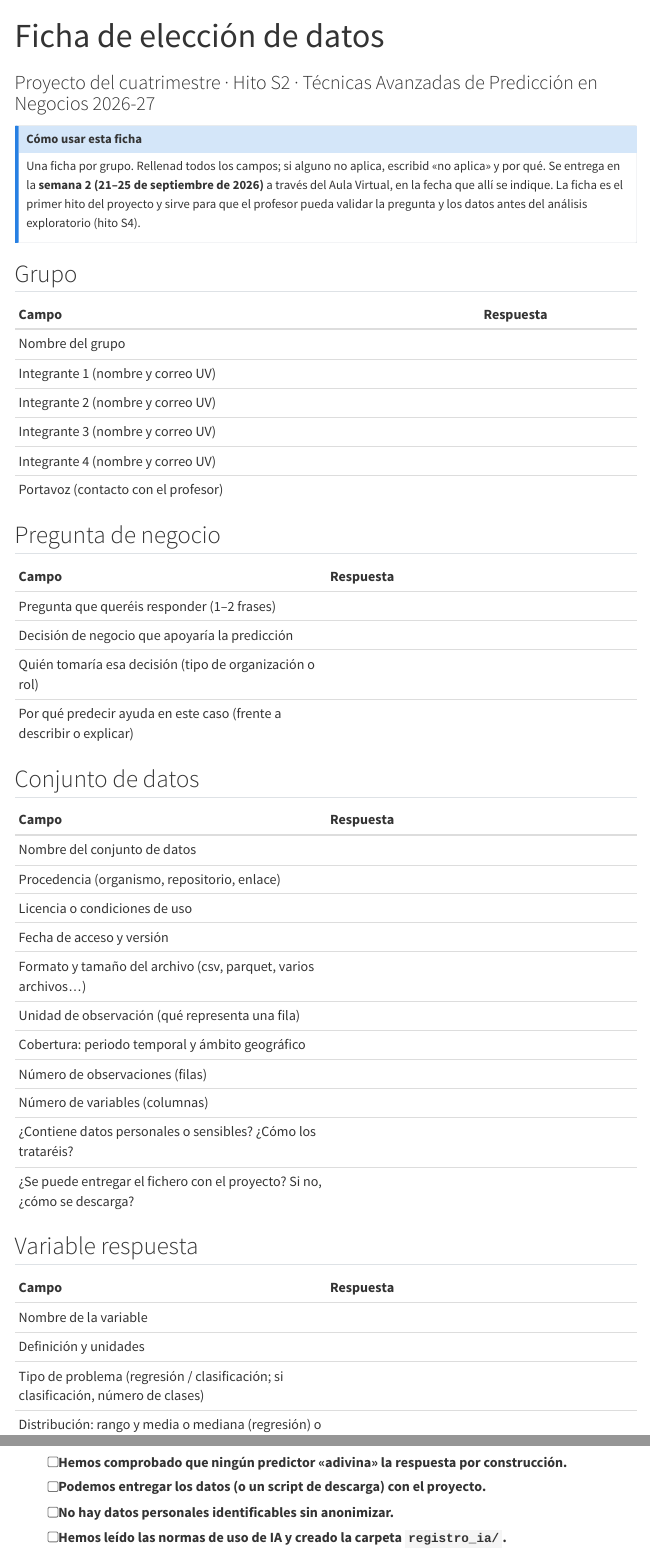
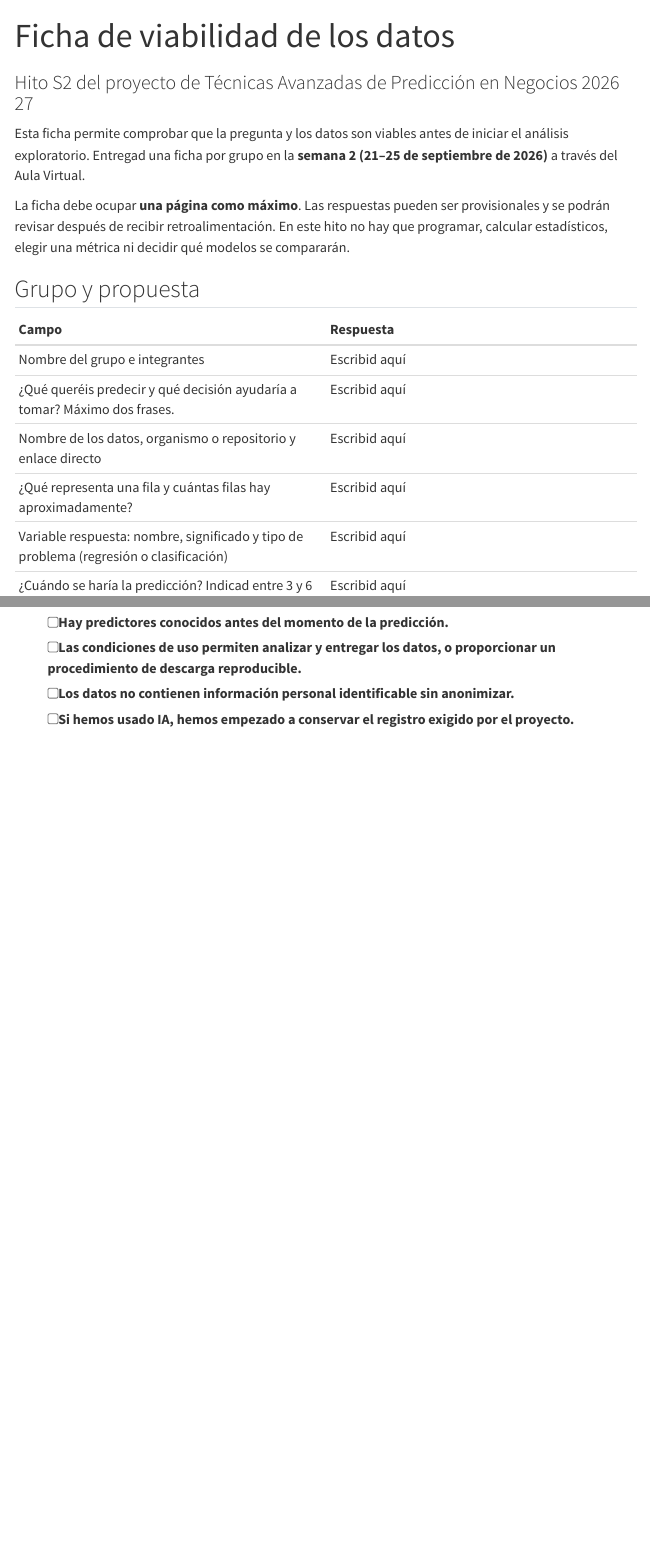
Before and after one commit to juanDmontoro/tap, a Quarto document (proyecto2627/hitos/S02_datos.qmd): the page in a window 1100 px wide, from its top, and a second part further down, joined at a grey line. Rendered offline with R 4.5, knitr and Pandoc in place of Quarto, with nearby package versions; menus at the side of the page are left out.

Commit message:
Modificacion proyecto hito s2

```diff
--- a/proyecto2627/hitos/S02_datos.qmd
+++ b/proyecto2627/hitos/S02_datos.qmd
@@ -1,6 +1,6 @@
 ---
-title: "Ficha de elección de datos"
-subtitle: "Proyecto del cuatrimestre · Hito S2 · Técnicas Avanzadas de Predicción en Negocios 2026-27"
+title: "Ficha de viabilidad de los datos"
+subtitle: "Hito S2 del proyecto de Técnicas Avanzadas de Predicción en Negocios 2026 27"
 lang: es
 format:
   html:
@@ -16,53 +16,19 @@ format:
     number-sections: false
 ---
 
-::: {.callout-note title="Cómo usar esta ficha"}
-Una ficha por grupo. Rellenad todos los campos; si alguno no aplica, escribid «no aplica» y por qué. Se entrega en la **semana 2 (21–25 de septiembre de 2026)** a través del Aula Virtual, en la fecha que allí se indique. La ficha es el primer hito del proyecto y sirve para que el profesor pueda validar la pregunta y los datos antes del análisis exploratorio (hito S4).
-:::
+Esta ficha permite comprobar que la pregunta y los datos son viables antes de iniciar el análisis exploratorio. Entregad una ficha por grupo en la **semana 2 (21–25 de septiembre de 2026)** a través del Aula Virtual.
+
+La ficha debe ocupar **una página como máximo**. Las respuestas pueden ser provisionales y se podrán revisar después de recibir retroalimentación. En este hito no hay que programar, calcular estadísticos, elegir una métrica ni decidir qué modelos se compararán.
 
 ::: {.ficha}
 
-## Grupo
+## Grupo y propuesta
 
 | Campo | Respuesta |
 |:--|:--|
-| Nombre del grupo | |
-| Integrante 1 (nombre y correo UV) | |
-| Integrante 2 (nombre y correo UV) | |
-| Integrante 3 (nombre y correo UV) | |
-| Integrante 4 (nombre y correo UV) | |
-| Portavoz (contacto con el profesor) | |
-
-## Pregunta de negocio
-
-| Campo | Respuesta |
-|:--|:--|
-| Pregunta que queréis responder (1–2 frases) | |
-| Decisión de negocio que apoyaría la predicción | |
-| Quién tomaría esa decisión (tipo de organización o rol) | |
-| Por qué predecir ayuda en este caso (frente a describir o explicar) | |
-
-## Conjunto de datos
-
-| Campo | Respuesta |
-|:--|:--|
-| Nombre del conjunto de datos | |
-| Procedencia (organismo, repositorio, enlace) | |
-| Licencia o condiciones de uso | |
-| Fecha de acceso y versión | |
-| Formato y tamaño del archivo (csv, parquet, varios archivos...) | |
-| Unidad de observación (qué representa una fila) | |
-| Cobertura: periodo temporal y ámbito geográfico | |
-| Número de observaciones (filas) | |
-| Número de variables (columnas) | |
-| ¿Contiene datos personales o sensibles? ¿Cómo los trataréis? | |
-| ¿Se puede entregar el fichero con el proyecto? Si no, ¿cómo se descarga? | |
-
-## Variable respuesta
-
-| Campo | Respuesta |
-|:--|:--|
-| Nombre de la variable | |
-| Definición y unidades | |
-| Tipo de problema (regresión / clasificación; si clasificación, número de clases) | |
-| Distribución: rango y media o mediana (regresión) o frecuencia de cada clase (clasificación) | |
+| Nombre del grupo e integrantes | Escribid aquí |
+| ¿Qué queréis predecir y qué decisión ayudaría a tomar? Máximo dos frases. | Escribid aquí |
+| Nombre de los datos, organismo o repositorio y enlace directo | Escribid aquí |
+| ¿Qué representa una fila y cuántas filas hay aproximadamente? | Escribid aquí |
+| Variable respuesta: nombre, significado y tipo de problema (regresión o clasificación) | Escribid aquí |
+| ¿Cuándo se haría la predicción? Indicad entre 3 y 6 variables que estarían disponibles en ese momento. | Escribid aquí |
@@ -141,4 +40,0 @@ Rellenado con el conjunto de referencia de las prácticas, que **no** puede usar
-- [ ] Hemos comprobado que ningún predictor «adivina» la respuesta por construcción.
-- [ ] Podemos entregar los datos (o un script de descarga) con el proyecto.
-- [ ] No hay datos personales identificables sin anonimizar.
-- [ ] Hemos leído las normas de uso de IA y creado la carpeta `registro_ia/`.
@@ -144,0 +43,4 @@ Rellenado con el conjunto de referencia de las prácticas, que **no** puede usar
+- [ ] Hay predictores conocidos antes del momento de la predicción.
+- [ ] Las condiciones de uso permiten analizar y entregar los datos, o proporcionar un procedimiento de descarga reproducible.
+- [ ] Los datos no contienen información personal identificable sin anonimizar.
+- [ ] Si hemos usado IA, hemos empezado a conservar el registro exigido por el proyecto.
```
Also changed, not shown: proyecto2627/instrucciones/proyecto_2627.qmd (+5 -4 lines), slides/0_presentacion/presentacion_2627.qmd (+6 -6 lines), proyecto2627/hitos/S02_datos.html, proyecto2627/instrucciones/proyecto_2627.html, proyecto2627/hitos/S02_datos.qmd (70 more changed lines), 1 other file.
